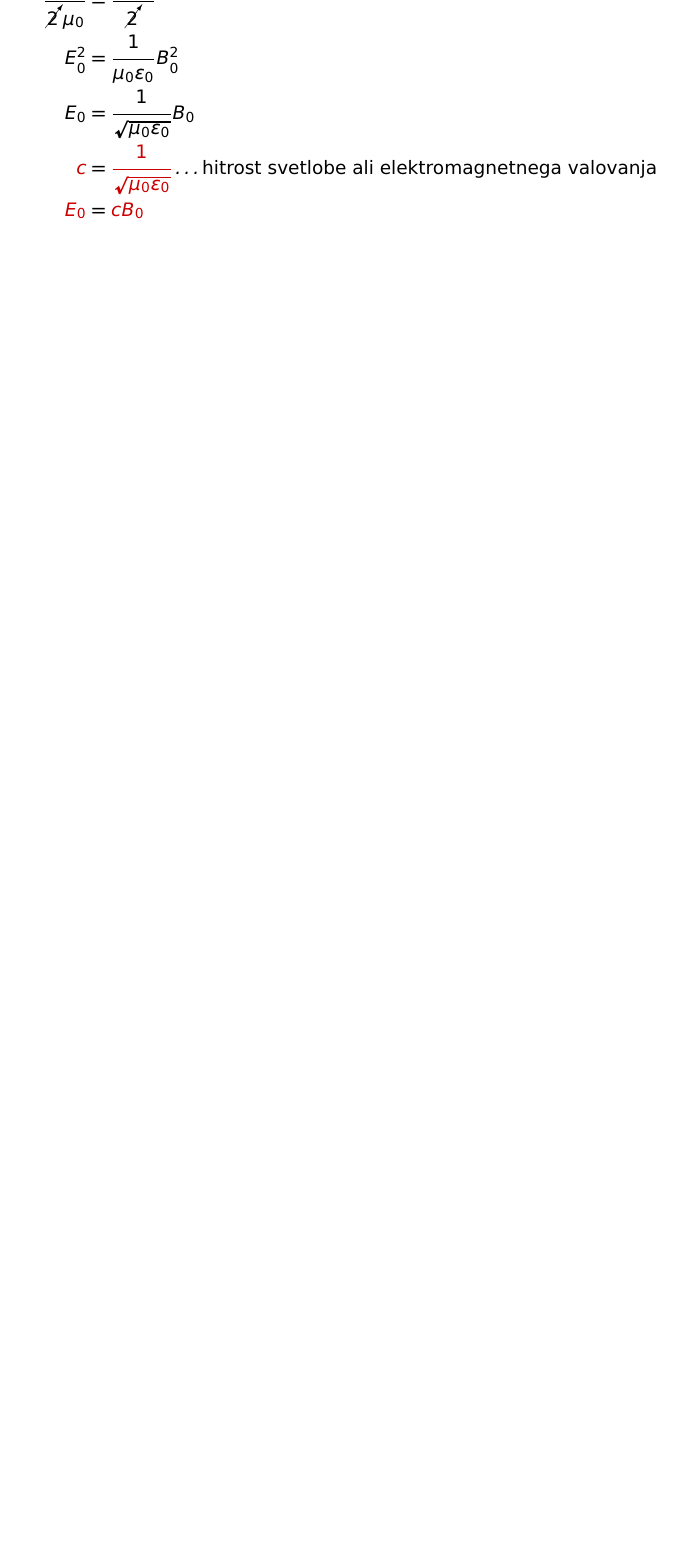
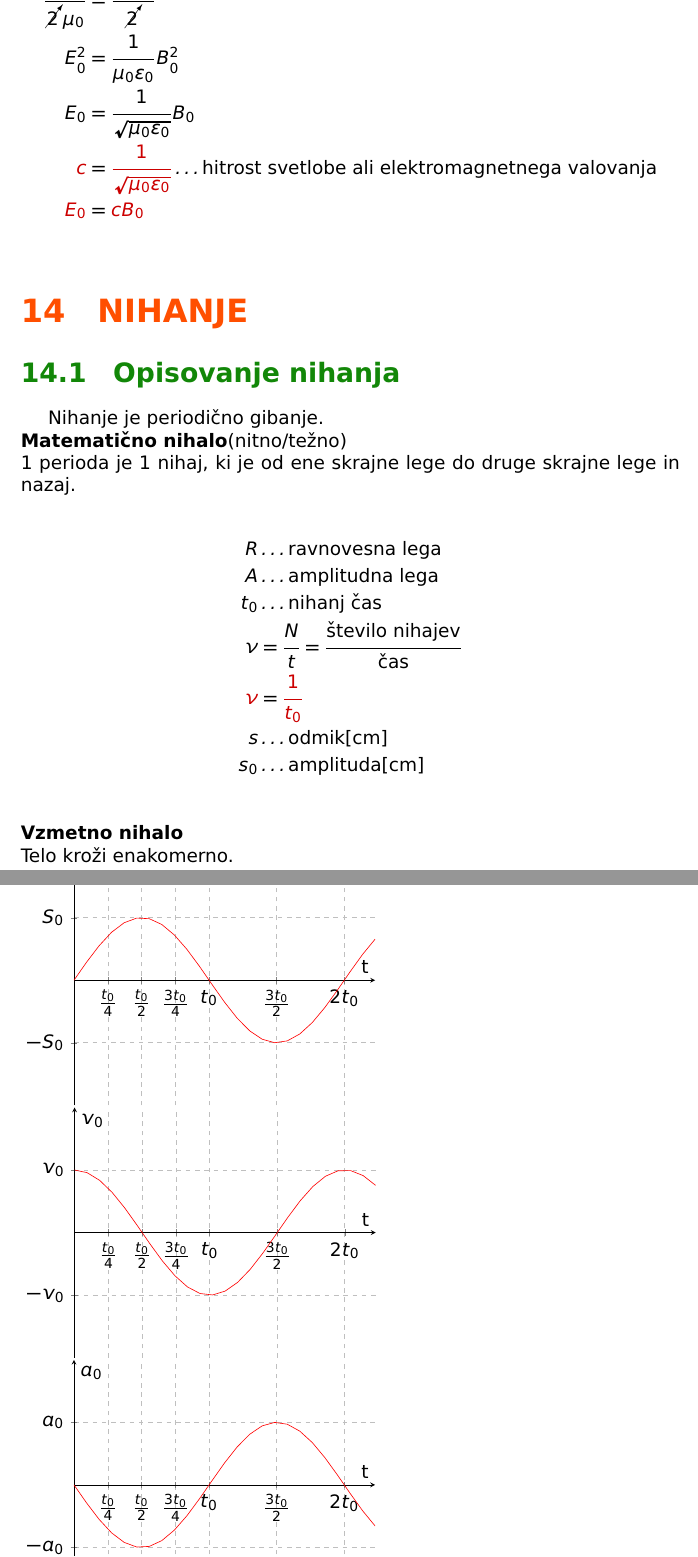
Before and after one commit to RokKos/Fizika_Gim_Snov, a LaTeX document (Fizika_teorija.tex, which reads 14.Nihanje/1.tex): part of page 74 of 74 before the commit and two parts of pages 74 and 75 of 75 after it, the two joined at a grey line, cut so that both start at the same text, the shorter picture padded with empty space. Compiled offline with pdfLaTeX.

Commit message:
Dodana snov 11.2.2016

```diff
--- /dev/null
+++ b/14.Nihanje/1.tex
@@ -0,0 +1,67 @@
+{\color{indiagreen}\subsection{Opisovanje nihanja}}
+Nihanje je periodično gibanje.\\
+\textbf{Matematično nihalo}(nitno/težno)\\
+%\begin{center}
+%	\includegraphics[width=15cm, height=15cm,keepaspectratio=true]{Nihanje.png}
+%\end{center}
+1 perioda je 1 nihaj, ki je od ene skrajne lege do druge skrajne lege in nazaj.\\
+\begin{align*}
+	R &\dots \text{ravnovesna lega}\\
+	A &\dots \text{amplitudna lega}\\
+	t_0 &\dots \text{nihanj čas}\\
+	\nu &= \frac{N}{t} = \frac{\text{število nihajev}}{\text{čas}}\\
+	{\color{bostonuniversityred}\nu} &= {\color{bostonuniversityred}\frac{1}{t_0}}\\
+	s &\dots \text{odmik[cm]}\\
+	s_0 &\dots \text{amplituda[cm]}\\
+\end{align*}
+\textbf{Vzmetno nihalo}\\
+%\begin{center}
+%	\includegraphics[width=15cm, height=15cm,keepaspectratio=true]{Nihanje2.png}
+%\end{center}
+Telo kroži enakomerno.\\
+%\begin{center}
+%	\includegraphics[width=15cm, height=15cm,keepaspectratio=true]{Nihanje3.png}
+%\end{center}
+\begin{tikzpicture}
+	\begin{axis}[
+	    xlabel={t},
+	    ylabel={$S_0$},
+	    xmin=0, xmax=7,
+	    ymin=-2, ymax=2,
+	    xtick={0,0.79, 1.57, 2.36, 3.14, 4.71, 6.28},
+	    ytick={-1,0,1},
+	    xticklabels={0,$\frac{t_0}{4}$, $\frac{t_0}{2}$, $\frac{3t_0}{4}$, $t_0$, $\frac{3t_0}{2}$, $2t_0$},
+	    yticklabels={$-S_0$, 0, $S_0$},
+	    ymajorgrids=true,
+	    xmajorgrids=true,
+	    grid style=dashed,
+	    axis lines=middle,
+	]
+	\addplot[domain=0:7,red] {sin(deg(x))};
+	\end{axis}
+\end{tikzpicture}\\
+%\begin{center}
+%	\includegraphics[width=15cm, height=15cm,keepaspectratio=true]{Nihanje4.png}
+%\end{center}
+\begin{tikzpicture}
+	\begin{axis}[
+	    xlabel={t},
+	    ylabel={$v_0$},
+	    xmin=0, xmax=7,
+	    ymin=-2, ymax=2,
+	    xtick={0,0.79, 1.57, 2.36, 3.14, 4.71, 6.28},
+	    ytick={-1,0,1},
+	    xticklabels={0,$\frac{t_0}{4}$, $\frac{t_0}{2}$, $\frac{3t_0}{4}$, $t_0$, $\frac{3t_0}{2}$, $2t_0$},
+	    yticklabels={$-v_0$, 0, $v_0$},
+	    ymajorgrids=true,
+	    xmajorgrids=true,
+	    grid style=dashed,
+	    axis lines=middle,
+	]
+	\addplot[domain=0:7,red] {cos(deg(x))};
+	\end{axis}
+\end{tikzpicture}\\
+%\begin{center}
+%	\includegraphics[width=15cm, height=15cm,keepaspectratio=true]{Nihanje3.png}
+%\end{center}
+\begin{tikzpicture}
@@ -0,0 +75 @@
+	    xticklabels={0,$\frac{t_0}{4}$, $\frac{t_0}{2}$, $\frac{3t_0}{4}$, $t_0$, $\frac{3t_0}{2}$, $2t_0$},
@@ -0,0 +83,3 @@
+	\end{axis}
+\end{tikzpicture}\\
+\begin{align*}
--- a/Fizika_teorija.tex
+++ b/Fizika_teorija.tex
@@ -187,4 +187,9 @@ menucolor=black, runcolor=black, urlcolor=black%
 	\foreach \n in {1,...,9}{
 		\subimport{13.Indukcija/}{\n.tex}
 	}
+
+	{\color{internationalorange}\section{NIHANJE}}
+	\foreach \n in {1,...,2}{
+		\subimport{14.Nihanje/}{\n.tex}
+	}
 \end{document}
```
Also changed, not shown: 12.Magnetno_polje/4.tex (+2 -2 lines), 14.Nihanje/2.tex (added), Fizika_teorija.pdf, 14.Nihanje/1.tex (22 more changed lines).
